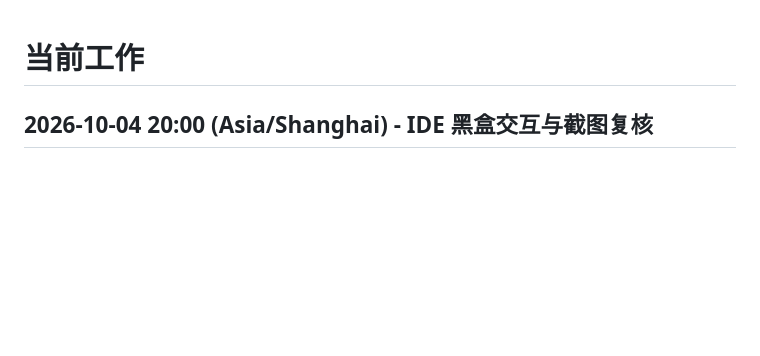
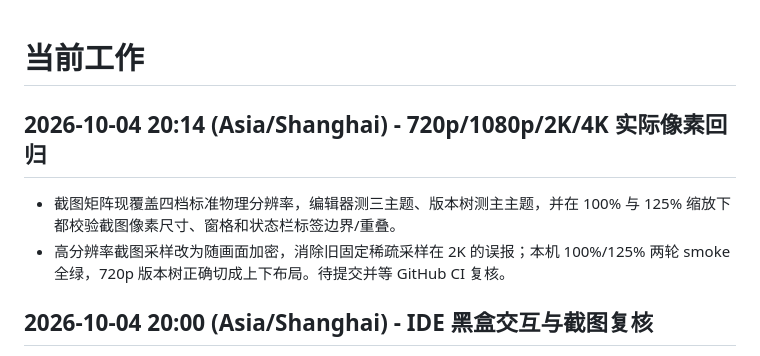
Before and after one commit to ljk00000/SciDevHarness, a Markdown page: CURRENT_WORK.md, the part around the change. GitHub-like rendering; blank space fills up the shorter version.

```diff
--- a/CURRENT_WORK.md
+++ b/CURRENT_WORK.md
@@ -1,4 +1,8 @@
 # 当前工作
+
+## 2026-10-04 20:14 (Asia/Shanghai) - 720p/1080p/2K/4K 实际像素回归
+- 截图矩阵现覆盖四档标准物理分辨率，编辑器测三主题、版本树测主主题，并在 100% 与 125% 缩放下都校验截图像素尺寸、窗格和状态栏标签边界/重叠。
+- 高分辨率截图采样改为随画面加密，消除旧固定稀疏采样在 2K 的误报；本机 100%/125% 两轮 smoke 全绿，720p 版本树正确切成上下布局。待提交并等 GitHub CI 复核。
 
 ## 2026-10-04 20:00 (Asia/Shanghai) - IDE 黑盒交互与截图复核
 - 新增真实 Qt 输入回归：Ctrl+P/命令面板/Ctrl+Shift+F/Ctrl+F、资源树双击固定打开，以及 F12 后 Alt+←/→ 导航往返；全量 219 项通过。
```
Also changed, not shown: HISTORY_RESULTS.md (+4 -0 lines).
